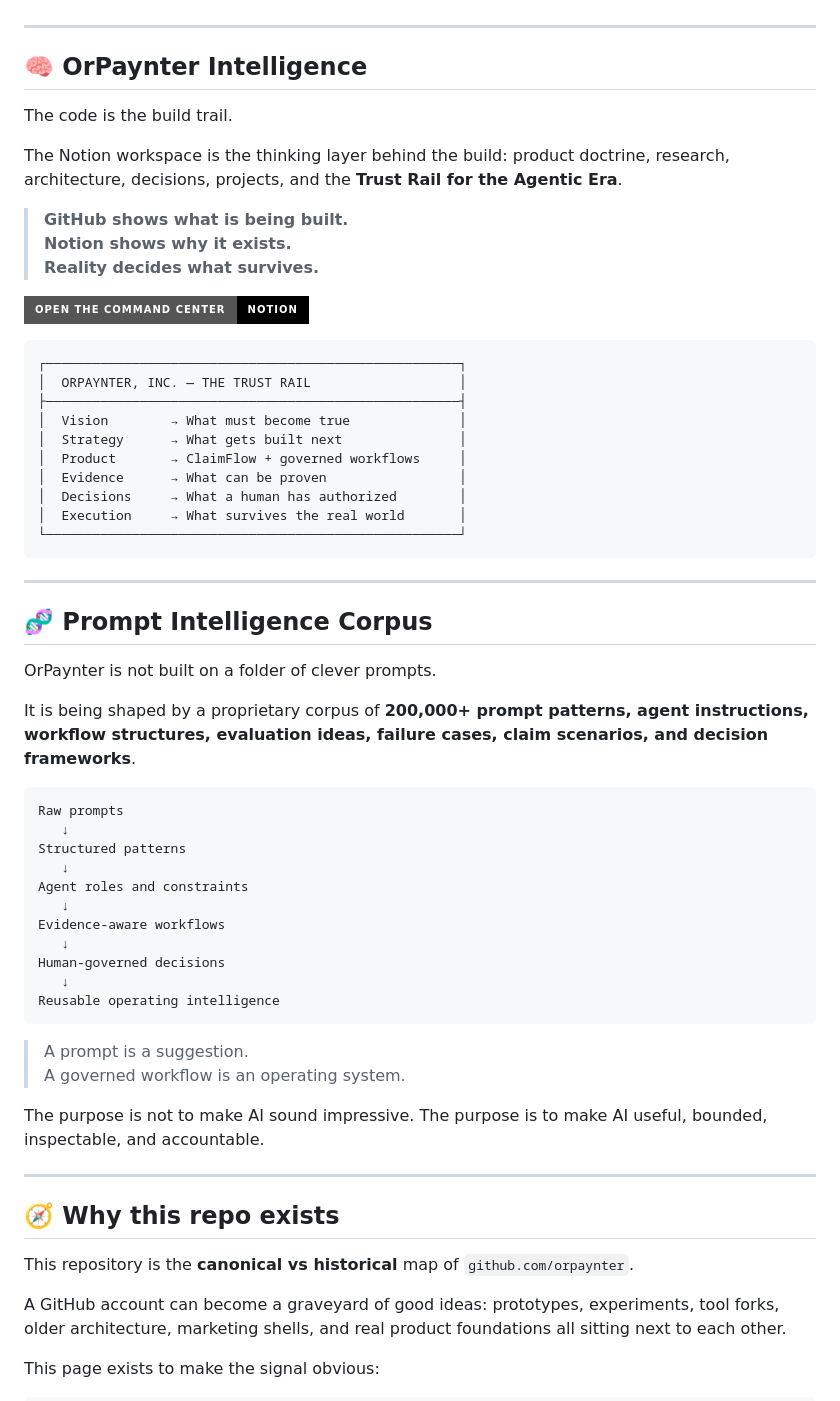
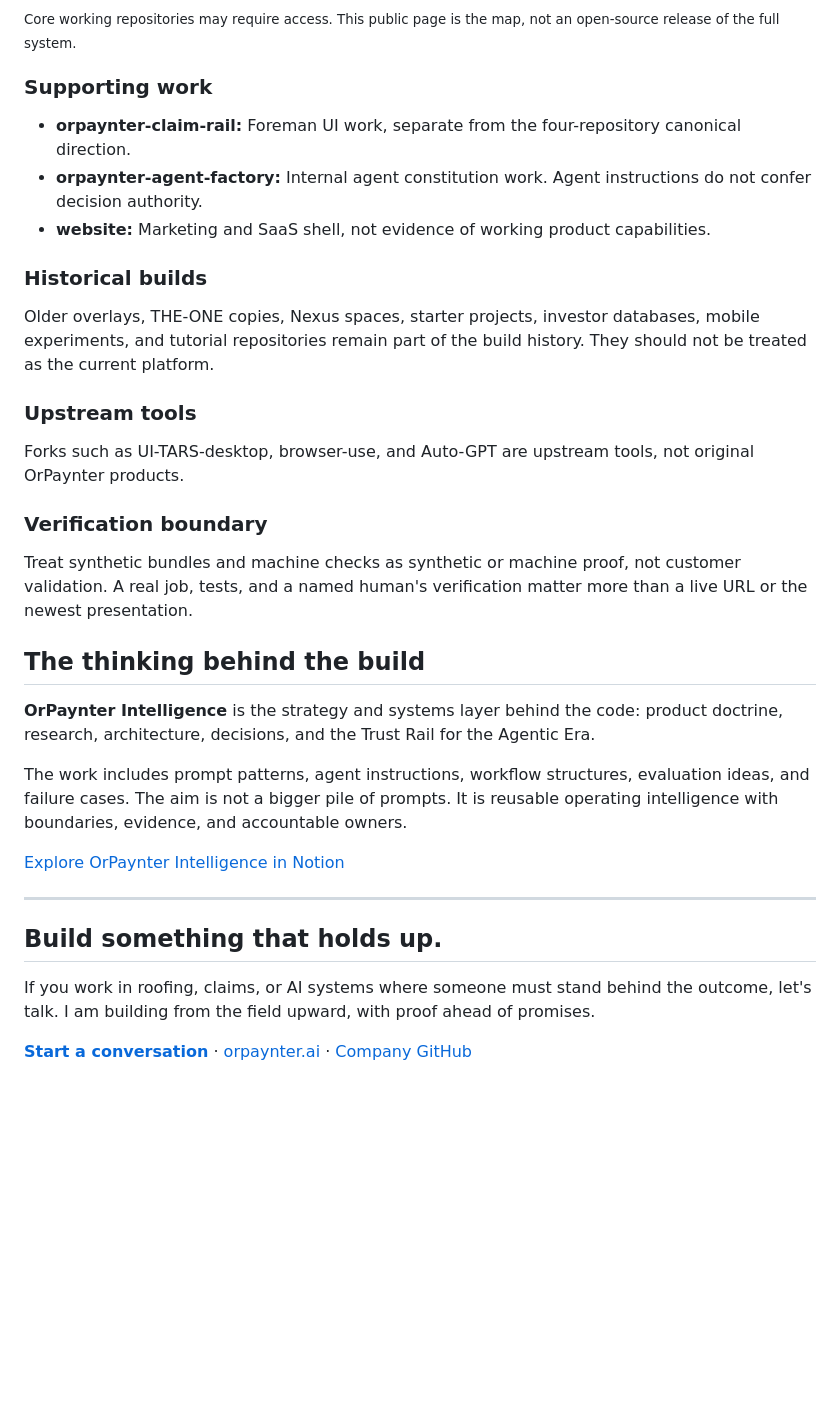
Before and after one commit to orpaynter/me, a Markdown page: README.md, the part around one of its changes. Drawn GitHub-style; folded sections open; badges without logos; blank space fills up the shorter version.

````diff
--- a/README.md
+++ b/README.md
@@ -47,65 +65,38 @@ This is not AI that replaces judgment. It is a system where the machine prepares
+<sub>Core working repositories may require access. This public page is the map, not an open-source release of the full system.</sub>
+
+### Supporting work
+
+- **orpaynter-claim-rail:** Foreman UI work, separate from the four-repository canonical direction.
+- **orpaynter-agent-factory:** Internal agent constitution work. Agent instructions do not confer decision authority.
+- **website:** Marketing and SaaS shell, not evidence of working product capabilities.
+
+### Historical builds
+
+Older overlays, THE-ONE copies, Nexus spaces, starter projects, investor databases, mobile experiments, and tutorial repositories remain part of the build history. They should not be treated as the current platform.
+
+### Upstream tools
+
+Forks such as UI-TARS-desktop, browser-use, and Auto-GPT are upstream tools, not original OrPaynter products.
+
+### Verification boundary
+
+Treat synthetic bundles and machine checks as synthetic or machine proof, not customer validation. A real job, tests, and a named human's verification matter more than a live URL or the newest presentation.
+
+</details>
+
+## The thinking behind the build
+
+**OrPaynter Intelligence** is the strategy and systems layer behind the code: product doctrine, research, architecture, decisions, and the Trust Rail for the Agentic Era.
+
+The work includes prompt patterns, agent instructions, workflow structures, evaluation ideas, and failure cases. The aim is not a bigger pile of prompts. It is reusable operating intelligence with boundaries, evidence, and accountable owners.
+
+[Explore OrPaynter Intelligence in Notion](https://app.notion.com/p/OrPaynter-Trust-Rail-for-the-Agentic-Era-c542fbe957d9424b83279d767ccf2aa7)
 
 ---
 
-## 🧠 OrPaynter Intelligence
+## Build something that holds up.
 
-The code is the build trail.
+If you work in roofing, claims, or AI systems where someone must stand behind the outcome, let's talk. I am building from the field upward, with proof ahead of promises.
 
-The Notion workspace is the thinking layer behind the build: product doctrine, research, architecture, decisions, projects, and the **Trust Rail for the Agentic Era**.
+[**Start a conversation**](mailto:ov@orpaynter.com) · [orpaynter.ai](https://orpaynter.ai) · [Company GitHub](https://github.com/Orpaynter-Inc)
 
-> **GitHub shows what is being built.**
-> **Notion shows why it exists.**
-> **Reality decides what survives.**
-
-[![Open the Command Center](https://img.shields.io/badge/Open%20the%20Command%20Center-Notion-000000?style=for-the-badge&logo=notion&logoColor=white)](https://app.notion.com/p/OrPaynter-Trust-Rail-for-the-Agentic-Era-c542fbe957d9424b83279d767ccf2aa7)
-
-```text
-┌─────────────────────────────────────────────────────┐
-│  ORPAYNTER, INC. — THE TRUST RAIL                   │
-├─────────────────────────────────────────────────────┤
-│  Vision        → What must become true              │
-│  Strategy      → What gets built next               │
-│  Product       → ClaimFlow + governed workflows     │
-│  Evidence      → What can be proven                 │
-│  Decisions     → What a human has authorized        │
-│  Execution     → What survives the real world       │
-└─────────────────────────────────────────────────────┘
-```
-
----
-
-## 🧬 Prompt Intelligence Corpus
-
-OrPaynter is not built on a folder of clever prompts.
-
-It is being shaped by a proprietary corpus of **200,000+ prompt patterns, agent instructions, workflow structures, evaluation ideas, failure cases, claim scenarios, and decision frameworks**.
-
-```text
-Raw prompts
-   ↓
-Structured patterns
-   ↓
-Agent roles and constraints
-   ↓
-Evidence-aware workflows
-   ↓
-Human-governed decisions
-   ↓
-Reusable operating intelligence
-```
-
-> A prompt is a suggestion.
-> A governed workflow is an operating system.
-
-The purpose is not to make AI sound impressive. The purpose is to make AI useful, bounded, inspectable, and accountable.
-
----
-
-## 🧭 Why this repo exists
-
-This repository is the **canonical vs historical** map of `github.com/orpaynter`.
-
-A GitHub account can become a graveyard of good ideas: prototypes, experiments, tool forks, older architecture, marketing shells, and real product foundations all sitting next to each other.
-
-This page exists to make the signal obvious:
-
````
Also changed, not shown: other parts of README.md (+50 -112 lines), assets/claimflow-workflow-mobile.png (added), assets/claimflow-workflow.png (added), assets/orpaynter-banner-mobile.png (added), assets/orpaynter-banner.png (added).
